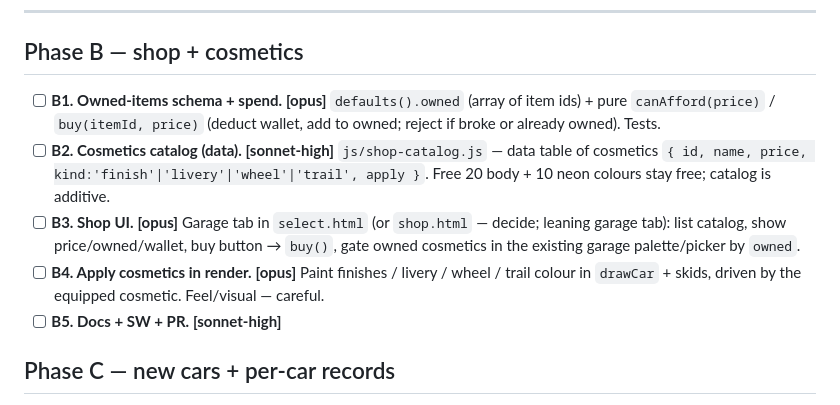
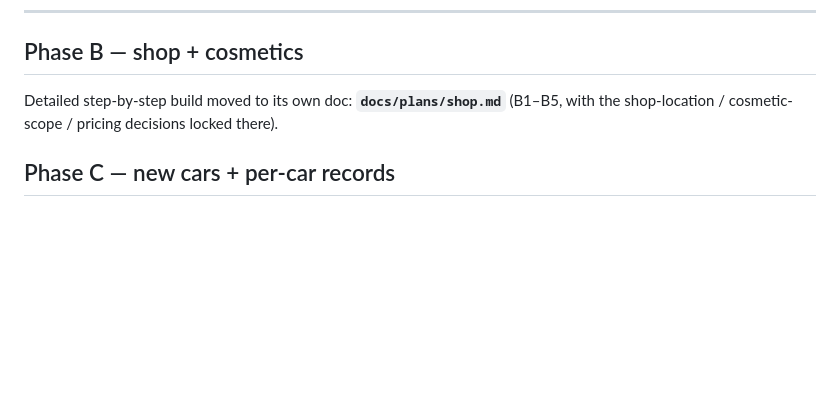
Before and after one commit to letulip/DesktopDrift, a Markdown page: docs/plans/economy.md, the part around the change. GitHub-like rendering; blank space fills up the shorter version.

```diff
--- a/docs/plans/economy.md
+++ b/docs/plans/economy.md
@@ -82,18 +82,8 @@ finish payout), HUD/menu show it, `npm test` green, browser smoke clean on ≥1
 
 ## Phase B — shop + cosmetics
 
-- [ ] **B1. Owned-items schema + spend.** **[opus]** `defaults().owned` (array of item ids) +
-      pure `canAfford(price)` / `buy(itemId, price)` (deduct wallet, add to owned; reject if
-      broke or already owned). Tests.
-- [ ] **B2. Cosmetics catalog (data).** **[sonnet-high]** `js/shop-catalog.js` — data table of
-      cosmetics `{ id, name, price, kind:'finish'|'livery'|'wheel'|'trail', apply }`. Free 20
-      body + 10 neon colours stay free; catalog is additive.
-- [ ] **B3. Shop UI.** **[opus]** Garage tab in `select.html` (or `shop.html` — decide; leaning
-      garage tab): list catalog, show price/owned/wallet, buy button → `buy()`, gate owned
-      cosmetics in the existing garage palette/picker by `owned`.
-- [ ] **B4. Apply cosmetics in render.** **[opus]** Paint finishes / livery / wheel / trail
-      colour in `drawCar` + skids, driven by the equipped cosmetic. Feel/visual — careful.
-- [ ] **B5. Docs + SW + PR.** **[sonnet-high]**
+Detailed step-by-step build moved to its own doc: **`docs/plans/shop.md`** (B1–B5, with the
+shop-location / cosmetic-scope / pricing decisions locked there).
 
 ## Phase C — new cars + per-car records
 
```
Also changed, not shown: docs/plans/shop.md (added, +112 -0 lines).
